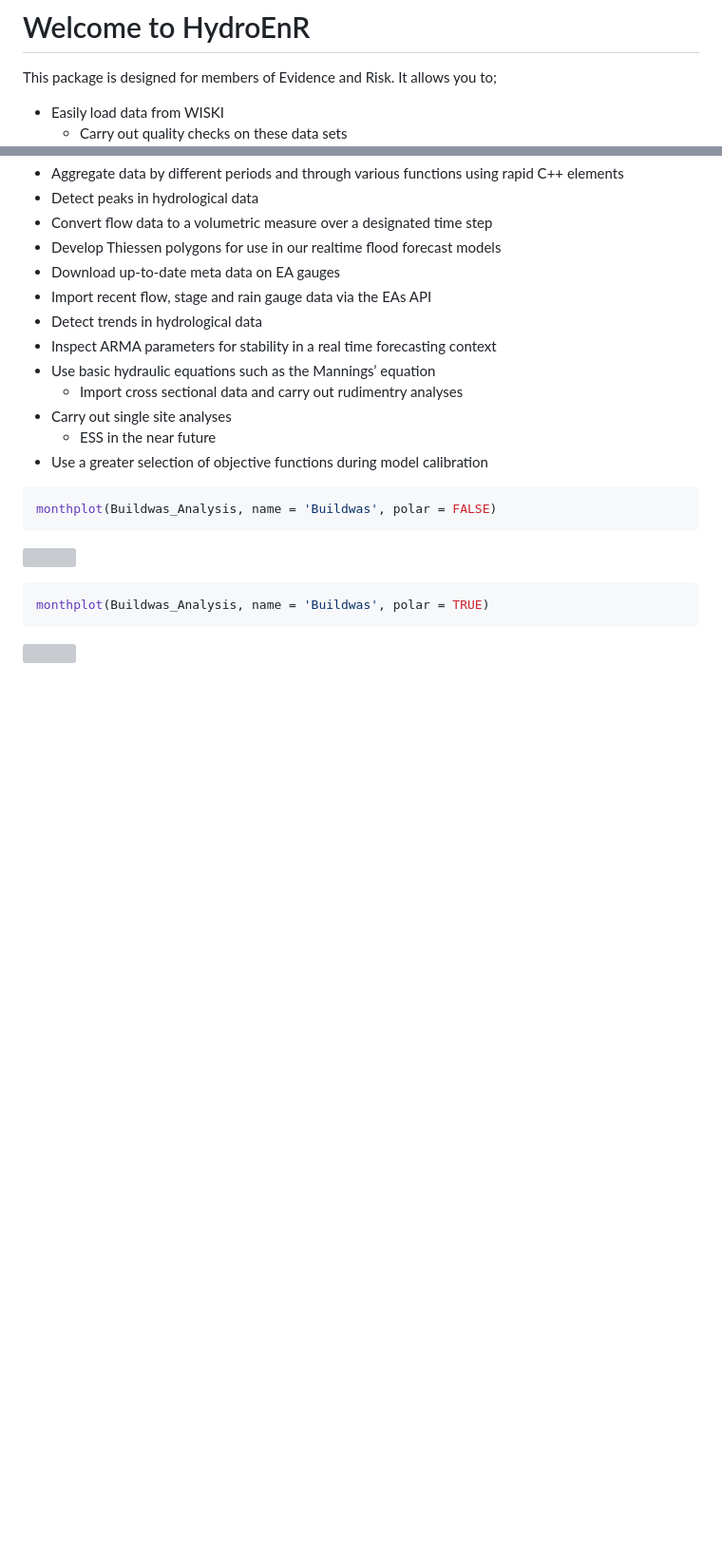
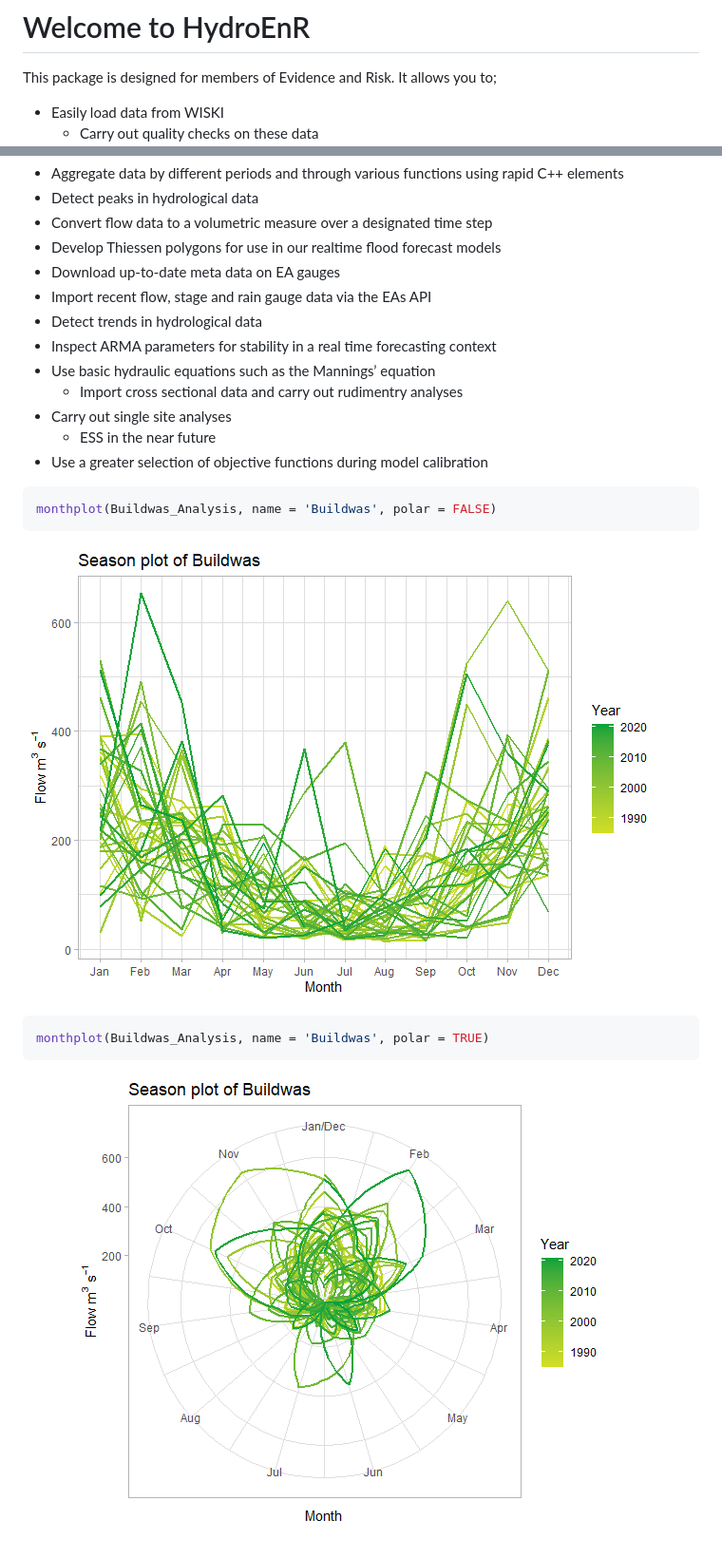
Before and after one commit to JonPayneEA/HydroEnR, a Markdown page: HydroEnR_intro.md, 2 parts joined by grey strips. Shown: that part at 95% size. GitHub-like rendering; pictures changed too: README_figs/README-unnamed-chunk-3-1.png (added), README_figs/README-unnamed-chunk-4-1.png (added); blank space fills up the shorter version; grey boxes are pictures that could not be loaded.

Commit message:
trial

````diff
--- a/HydroEnR_intro.md
+++ b/HydroEnR_intro.md
@@ -9,7 +9,7 @@ This package is designed for members of Evidence and Risk. It allows you
 to;
 
   - Easily load data from WISKI
-      - Carry out quality checks on these data sets
+      - Carry out quality checks on these data
   - Aggregate data by different periods and through various functions
     using rapid C++ elements
   - Detect peaks in hydrological data
@@ -35,10 +35,10 @@ to;
 monthplot(Buildwas_Analysis, name = 'Buildwas', polar = FALSE)
 ```
 
-![](HydroEnR_intro_files/figure-gfm/unnamed-chunk-2-1.png)<!-- -->
+![](README_figs/README-unnamed-chunk-3-1.png)<!-- -->
 
 ``` r
 monthplot(Buildwas_Analysis, name = 'Buildwas', polar = TRUE)
 ```
 
-![](HydroEnR_intro_files/figure-gfm/unnamed-chunk-3-1.png)<!-- -->
+![](README_figs/README-unnamed-chunk-4-1.png)<!-- -->
````
Also changed, not shown: 1 other file.
